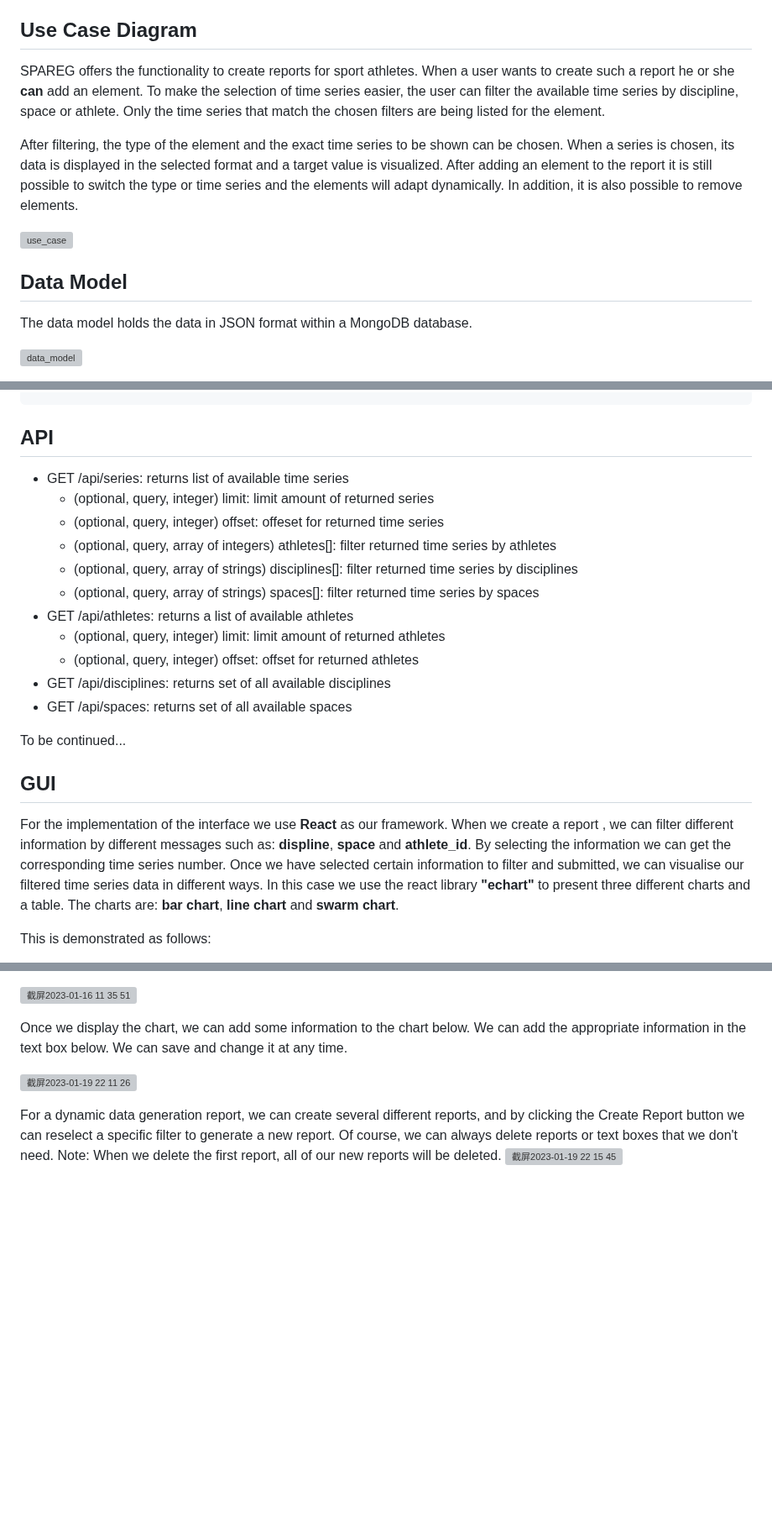
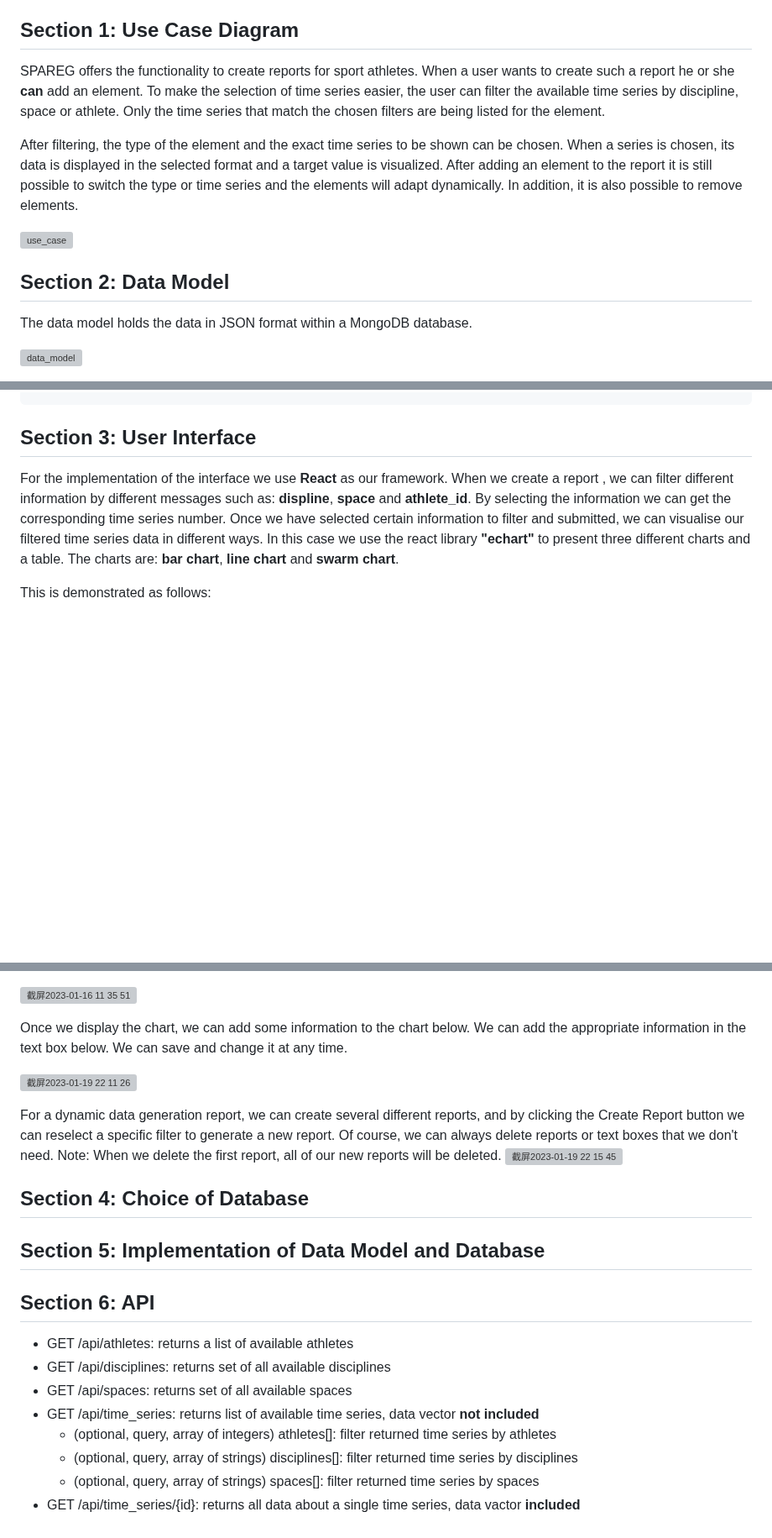
Before and after one commit to Dennis-4711/SPAREG, a Markdown page: README.md, 3 parts joined by grey strips. Shown at 84% size. GitHub-like rendering; blank space fills up the shorter version; grey boxes are pictures that could not be loaded.

Commit message:
number and reorder sections + update API desc

````diff
--- a/README.md
+++ b/README.md
@@ -15,7 +15,7 @@ and certain athlete id.
 * The report is a component of its own that initialized with set of athlete IDs and set of chart, table and text components.
 * Using the same principle develop a report page for admins which serves as dashboard with 3 types of charts and tables.
 
-## Use Case Diagram
+## Section 1: Use Case Diagram
 
 SPAREG offers the functionality to create reports for sport athletes. When a user wants to create such a report he or she **can** add an element. To make the selection of time series easier, the user can filter the available time series by discipline, space or athlete. Only the time series that match the chosen filters are being listed for the element.
 
@@ -23,7 +23,7 @@ After filtering, the type of the element and the exact time series to be shown c
 
 ![use_case](https://user-images.githubusercontent.com/29735893/215329317-2d6d2eb8-853e-43a5-b20a-64e0c016e4ec.png)
 
-## Data Model
+## Section 2: Data Model
 
 The data model holds the data in JSON format within a MongoDB database.
 
@@ -75,23 +75,7 @@ The data model holds the data in JSON format within a MongoDB database.
 }
 ```
 
-## API
-
-* GET /api/series: returns list of available time series
-    * (optional, query, integer) limit: limit amount of returned series
-    * (optional, query, integer) offset: offeset for returned time series
-    * (optional, query, array of integers) athletes[]: filter returned time series by athletes
-    * (optional, query, array of strings) disciplines[]: filter returned time series by disciplines
-    * (optional, query, array of strings) spaces[]: filter returned time series by spaces
-* GET /api/athletes: returns a list of available athletes
-    * (optional, query, integer) limit: limit amount of returned athletes
-    * (optional, query, integer) offset: offset for returned athletes
-* GET /api/disciplines: returns set of all available disciplines
-* GET /api/spaces: returns set of all available spaces
-
-To be continued...
-
-## GUI
+## Section 3: User Interface
 
 For the implementation of the interface we use **React** as our framework.
 When we create a report , we can filter different information by different messages such as: **displine**, **space** and **athlete_id**. By selecting the information we can get the corresponding time series number.
@@ -117,3 +101,18 @@ Once we display the chart, we can add some information to the chart below. We ca
 
 For a dynamic data generation report, we can create several different reports, and by clicking the Create Report button we can reselect a specific filter to generate a new report. Of course, we can always delete reports or text boxes that we don't need. Note: When we delete the first report, all of our new reports will be deleted.
 ![截屏2023-01-19 22 15 45](https://user-images.githubusercontent.com/72921749/213561549-cc6d4398-6093-4eee-a774-57af3a1629cf.png)
+
+## Section 4: Choice of Database
+
+## Section 5: Implementation of Data Model and Database
+
+## Section 6: API
+
+* GET /api/athletes: returns a list of available athletes
+* GET /api/disciplines: returns set of all available disciplines
+* GET /api/spaces: returns set of all available spaces
+* GET /api/time_series: returns list of available time series, data vector **not included**
+    * (optional, query, array of integers) athletes[]: filter returned time series by athletes
+    * (optional, query, array of strings) disciplines[]: filter returned time series by disciplines
+    * (optional, query, array of strings) spaces[]: filter returned time series by spaces
+* GET /api/time_series/{id}: returns all data about a single time series, data vactor **included**
````
